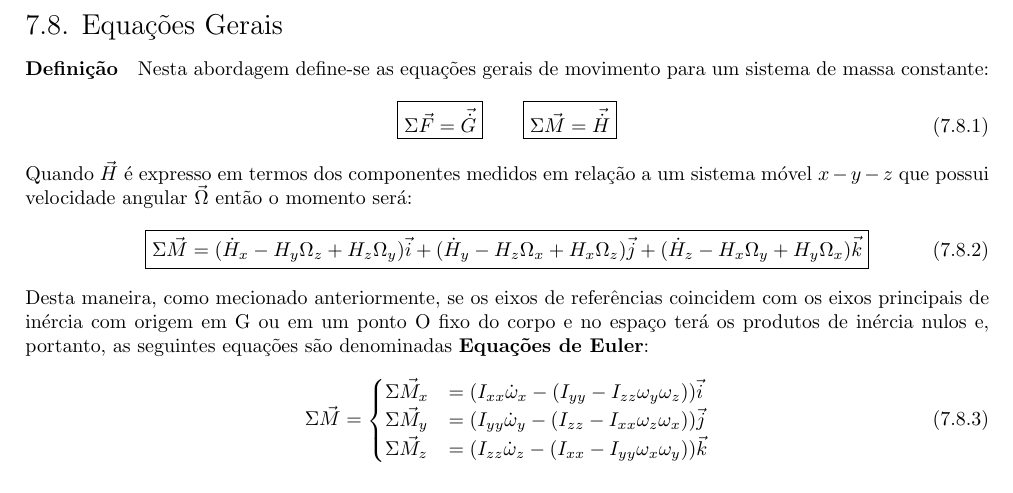
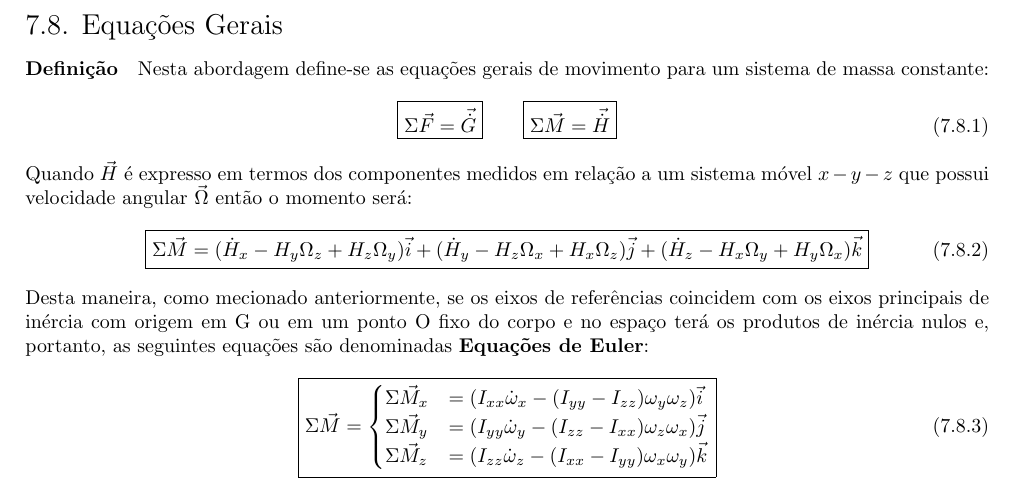
Before and after one commit to tr0fin0/classes_unicamp, a LaTeX document (em404/em404.tex): part of page 31 of 32, cut so that both start at the same text. Compiled offline with pdfLaTeX.

Commit message:
:pencil2: edit equation

```diff
--- a/em404/em404.tex
+++ b/em404/em404.tex
@@ -1672,12 +1672,14 @@
                 \end{equation}
             Desta maneira, como mecionado anteriormente, se os eixos de referências coincidem com os eixos principais de inércia com origem em G ou em um ponto O fixo do corpo e no espaço terá os produtos de inércia nulos e, portanto, as seguintes equações são denominadas \textbf{Equações de Euler}:
                 \begin{equation}
-                    \Sigma\vec{M} =
-                    \begin{cases}
-                        \Sigma\vec{M}_{x} &= (I_{xx}\dot{\omega}_{x} - (I_{yy} - I_{zz}\omega_{y}\omega_{z}))\vec{i}\\
-                        \Sigma\vec{M}_{y} &= (I_{yy}\dot{\omega}_{y} - (I_{zz} - I_{xx}\omega_{z}\omega_{x}))\vec{j}\\
-                        \Sigma\vec{M}_{z} &= (I_{zz}\dot{\omega}_{z} - (I_{xx} - I_{yy}\omega_{x}\omega_{y}))\vec{k}\\
-                    \end{cases}
+                    \boxed{
+                        \Sigma\vec{M} =
+                        \begin{cases}
+                            \Sigma\vec{M}_{x} &= (I_{xx}\dot{\omega}_{x} - (I_{yy} - I_{zz})\omega_{y}\omega_{z})\vec{i}\\
+                            \Sigma\vec{M}_{y} &= (I_{yy}\dot{\omega}_{y} - (I_{zz} - I_{xx})\omega_{z}\omega_{x})\vec{j}\\
+                            \Sigma\vec{M}_{z} &= (I_{zz}\dot{\omega}_{z} - (I_{xx} - I_{yy})\omega_{x}\omega_{y})\vec{k}\\
+                        \end{cases}
+                    }
                 \end{equation}
 \newpage
 
```
